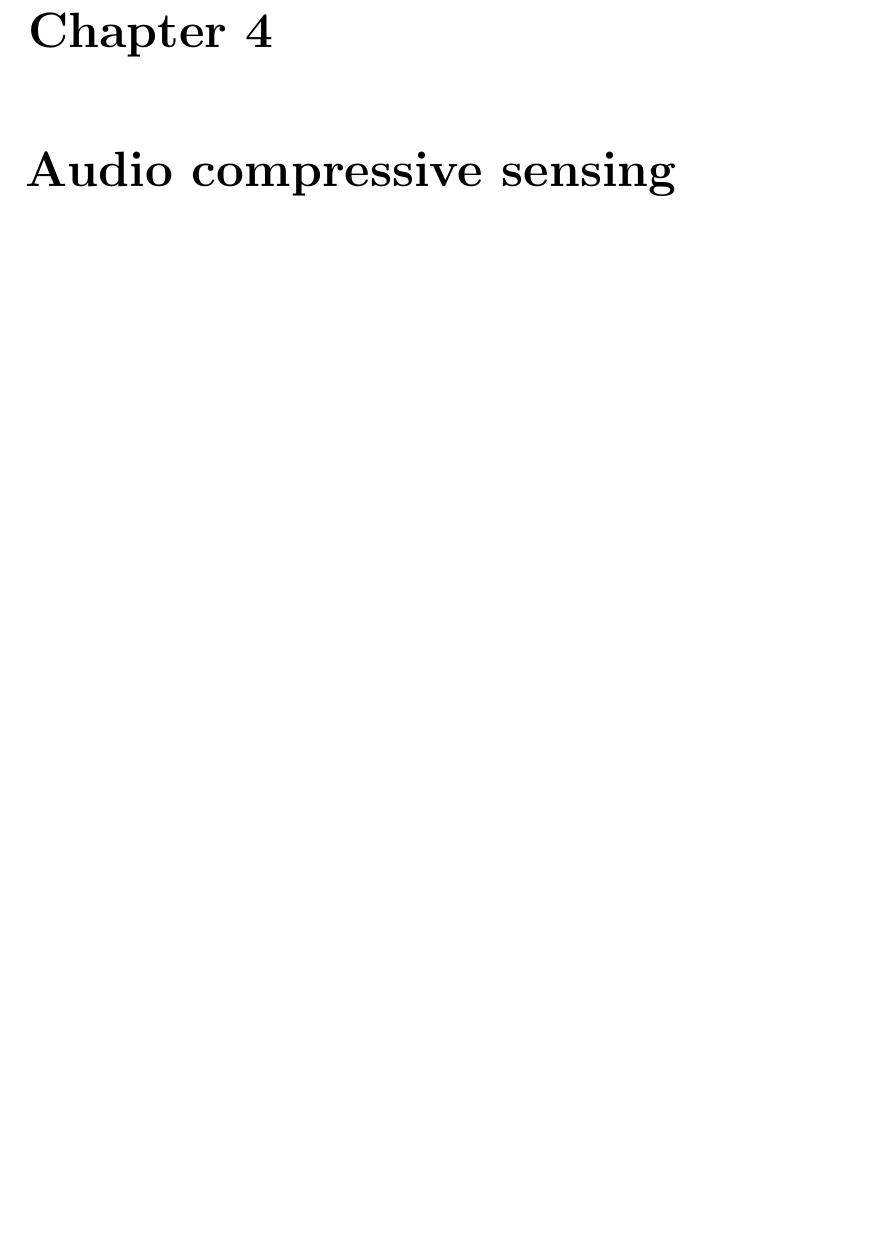
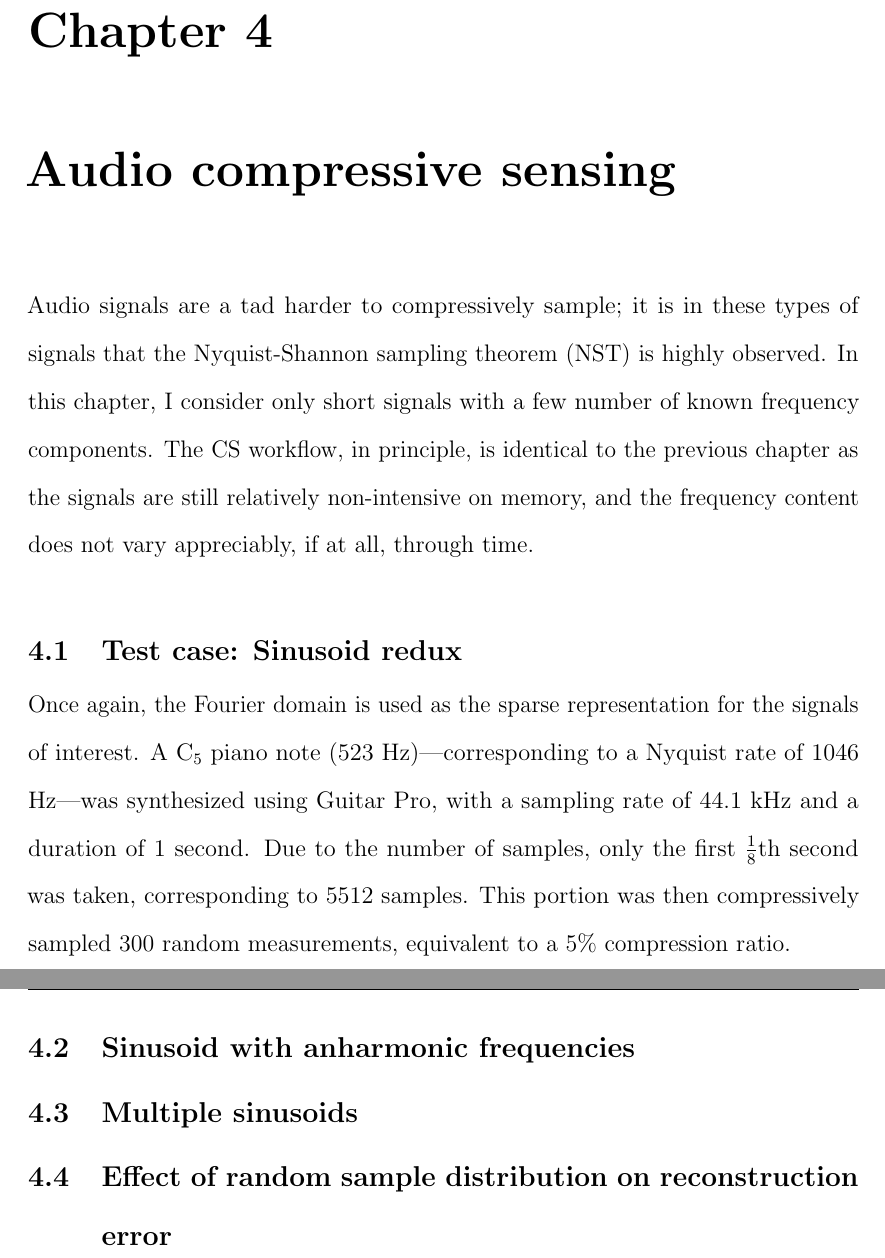
Before and after one commit to kvdomingo/Thesis, a LaTeX thesis (main.tex, which reads chapter04.tex): part of page 32 of 39 before the commit and two parts of pages 33 and 34 of 41 after it, the two joined at a grey line, cut so that both start at the same text, the shorter picture padded with empty space. Compiled offline with pdfLaTeX.

```diff
--- a/chapter04.tex
+++ b/chapter04.tex
@@ -1,2 +1,14 @@
 \chapter{Audio compressive sensing}
 \label{chap:audio-cs}
+
+Audio signals are a tad harder to compressively sample; it is in these types of signals that the Nyquist-Shannon sampling theorem (NST) is highly observed. In this chapter, I consider only short signals with a few number of known frequency components. The CS workflow, in principle, is identical to the previous chapter as the signals are still relatively non-intensive on memory, and the frequency content does not vary appreciably, if at all, through time.
+
+\section{Test case: Sinusoid redux}
+\label{sec:1dsin}
+Once again, the Fourier domain is used as the sparse representation for the signals of interest. A C$_5$ piano note (523 Hz)---corresponding to a Nyquist rate of 1046 Hz---was synthesized using Guitar Pro, with a sampling rate of 44.1 kHz and a duration of 1 second. Due to the number of samples, only the first $\frac{1}{8}$th second was taken, corresponding to 5512 samples. This portion was then compressively sampled 300 random measurements, equivalent to a 5\% compression ratio.
+
+\section{Sinusoid with anharmonic frequencies}
+
+\section{Multiple sinusoids}
+
+\section{Effect of random sample distribution on reconstruction error}
```
Also changed, not shown: chapter05.tex (+2 -2 lines).
